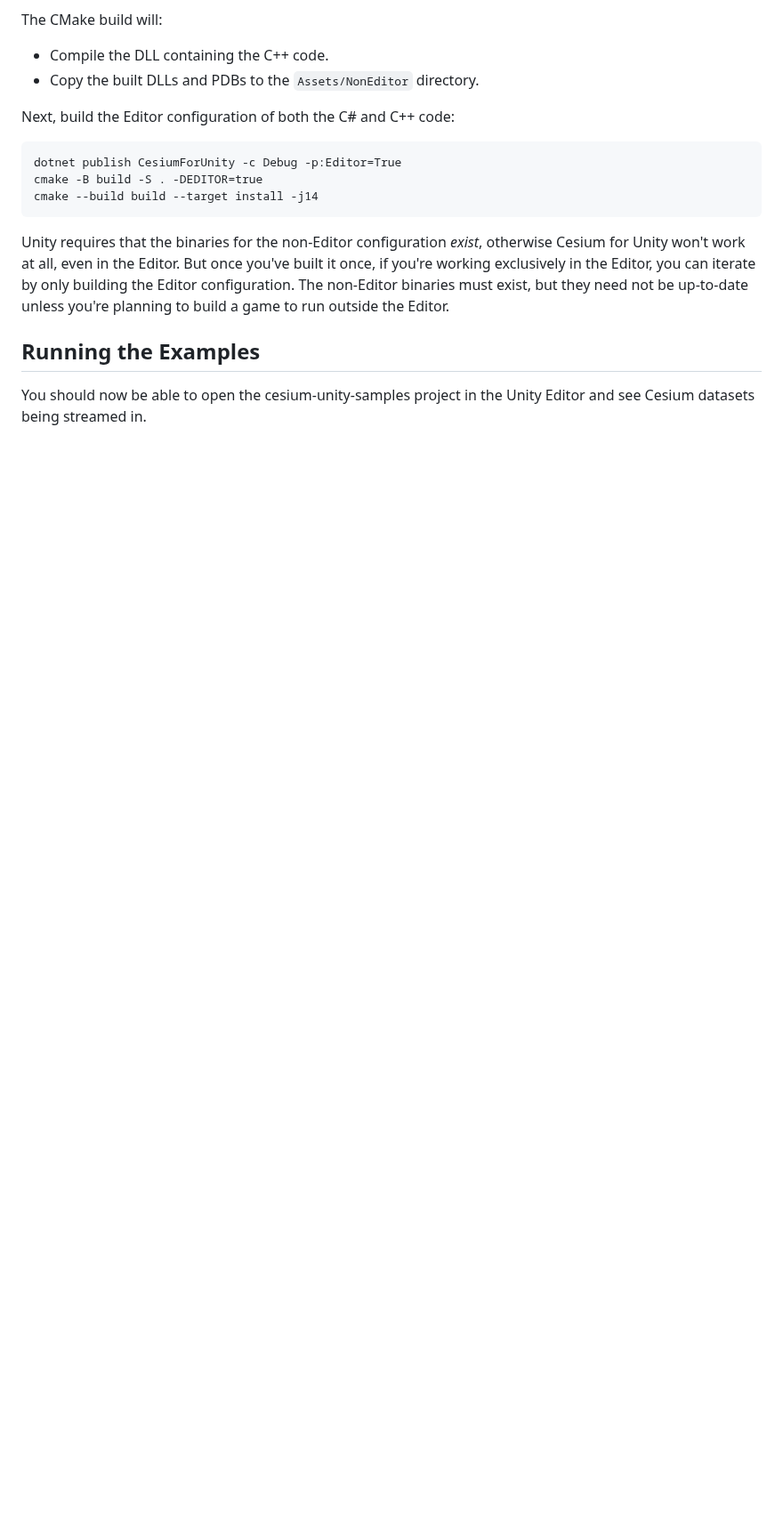
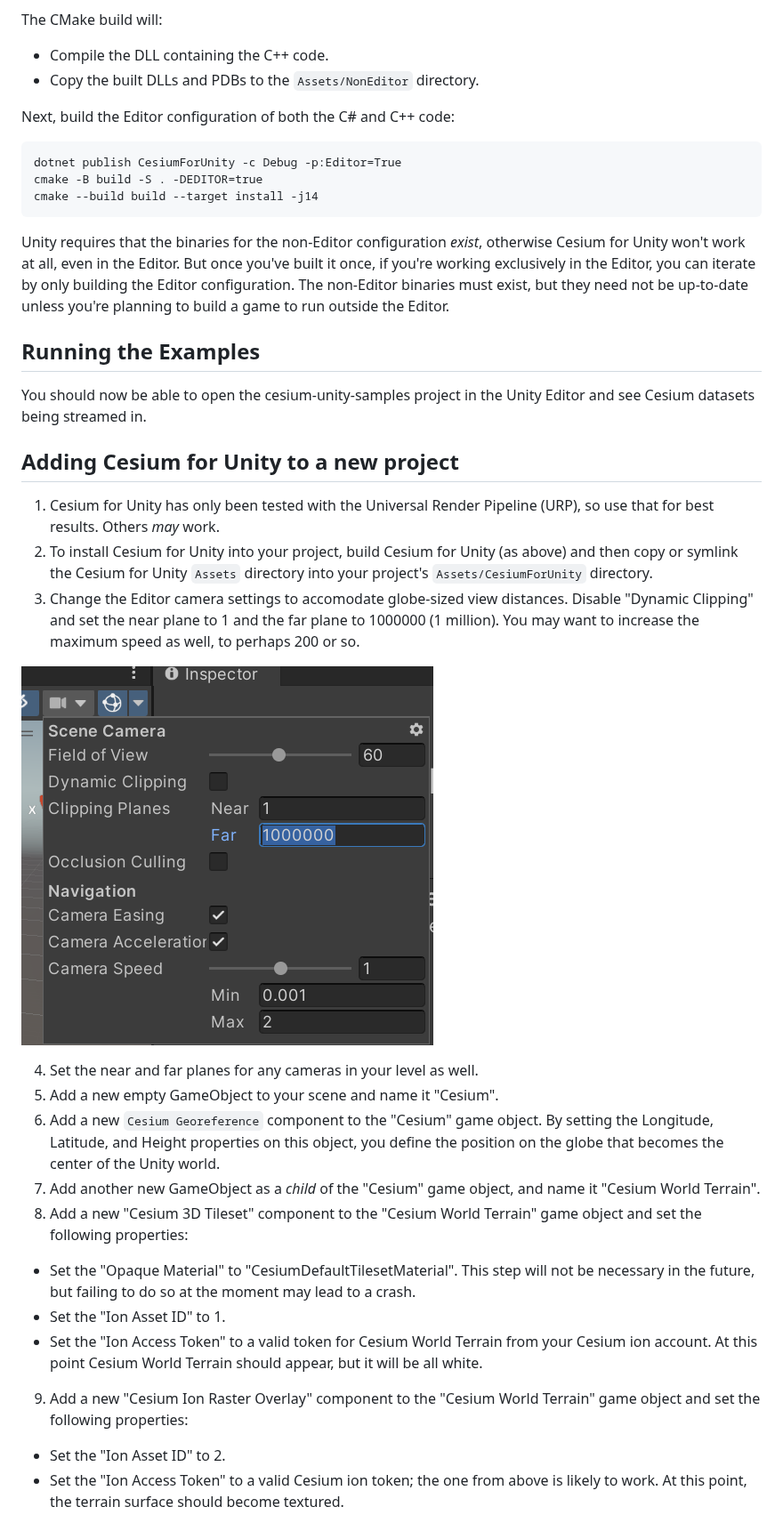
Before and after one commit to CesiumGS/cesium-unity, a Markdown page: README.md, the part around one of its changes. Shown at 89% size. Drawn GitHub-style; pictures changed too: Documentation/images/CameraSettings.png (added); blank space fills up the shorter version.

```diff
--- a/README.md
+++ b/README.md
@@ -88,3 +88,23 @@ Unity requires that the binaries for the non-Editor configuration _exist_, other
 ## Running the Examples
 
 You should now be able to open the cesium-unity-samples project in the Unity Editor and see Cesium datasets being streamed in.
+
+## Adding Cesium for Unity to a new project
+
+1. Cesium for Unity has only been tested with the Universal Render Pipeline (URP), so use that for best results. Others _may_ work.
+2. To install Cesium for Unity into your project, build Cesium for Unity (as above) and then copy or symlink the Cesium for Unity `Assets` directory into your project's `Assets/CesiumForUnity` directory.
+3. Change the Editor camera settings to accomodate globe-sized view distances. Disable "Dynamic Clipping" and set the near plane to 1 and the far plane to 1000000 (1 million). You may want to increase the maximum speed as well, to perhaps 200 or so.
+
+![Camera Settings](Documentation/images/CameraSettings.png)
+
+4. Set the near and far planes for any cameras in your level as well.
+5. Add a new empty GameObject to your scene and name it "Cesium".
+6. Add a new `Cesium Georeference` component to the "Cesium" game object. By setting the Longitude, Latitude, and Height properties on this object, you define the position on the globe that becomes the center of the Unity world.
+7. Add another new GameObject as a _child_ of the "Cesium" game object, and name it "Cesium World Terrain".
+8. Add a new "Cesium 3D Tileset" component to the "Cesium World Terrain" game object and set the following properties:
+  * Set the "Opaque Material" to "CesiumDefaultTilesetMaterial". This step will not be necessary in the future, but failing to do so at the moment may lead to a crash.
+  * Set the "Ion Asset ID" to 1.
+  * Set the "Ion Access Token" to a valid token for Cesium World Terrain from your Cesium ion account. At this point Cesium World Terrain should appear, but it will be all white.
+9. Add a new "Cesium Ion Raster Overlay" component to the "Cesium World Terrain" game object and set the following properties:
+  * Set the "Ion Asset ID" to 2.
+  * Set the "Ion Access Token" to a valid Cesium ion token; the one from above is likely to work. At this point, the terrain surface should become textured.
```
Also changed, not shown: other parts of README.md (+2 -2 lines).
